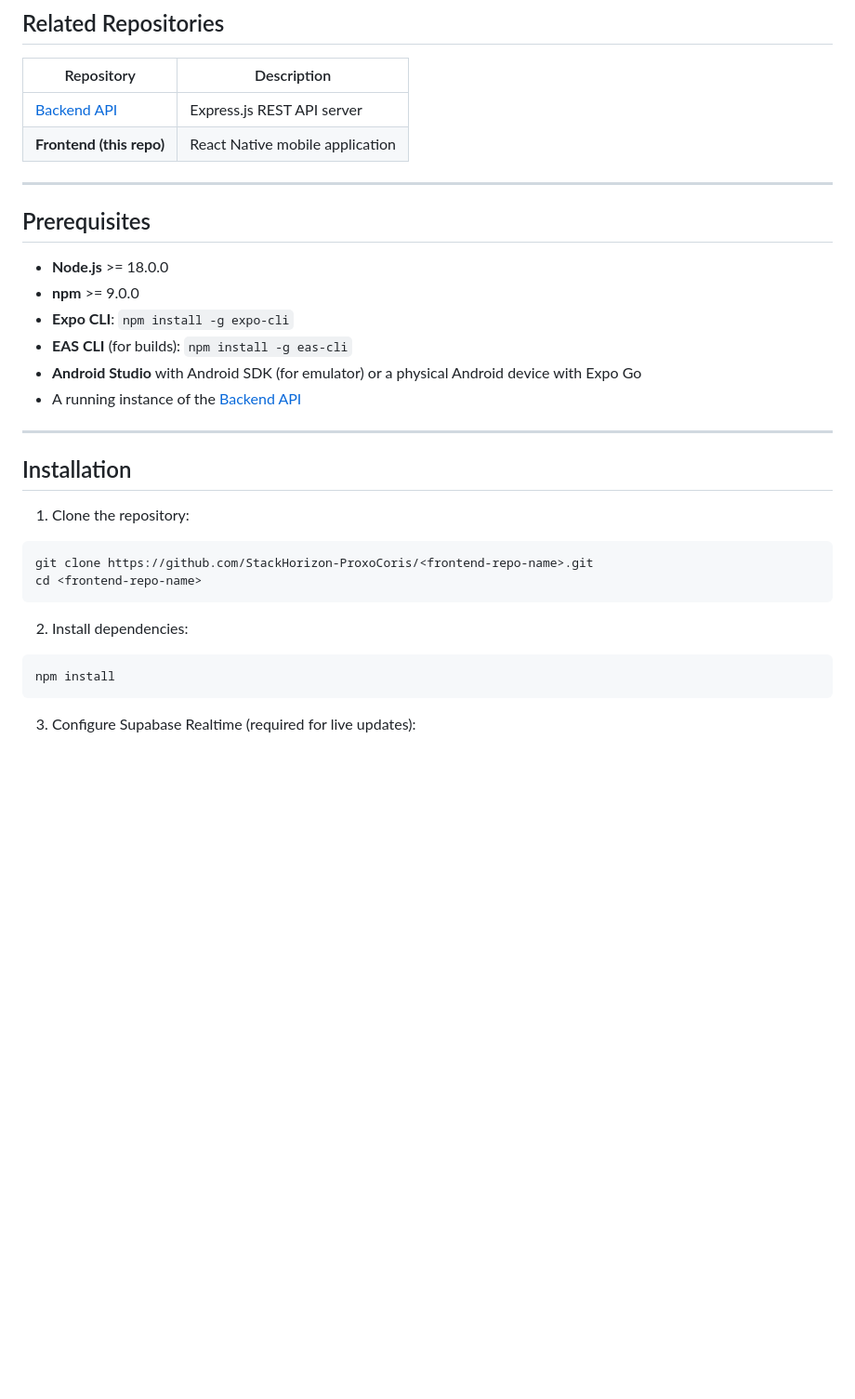
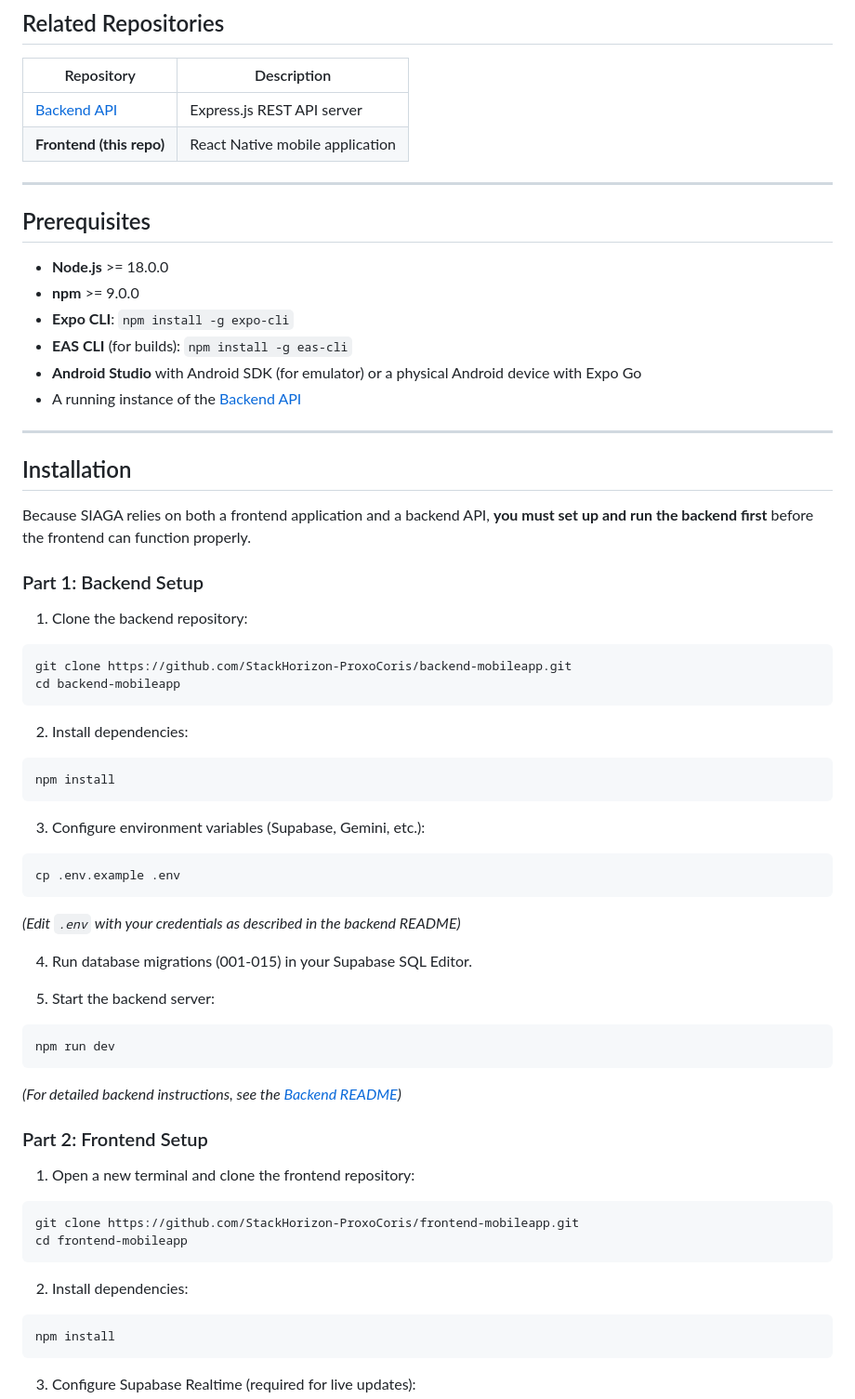
Before and after one commit to StackHorizon-ProxoCoris/frontend-mobileapp, a Markdown page: README.md, the part around one of its changes. Shown at 93% size. Drawn GitHub-style; blank space fills up the shorter version.

````diff
--- a/README.md
+++ b/README.md
@@ -132,15 +132,44 @@ The platform integrates AI-powered assistance (Google Gemini), **Supabase Realti
 
 ## Installation
 
-1. Clone the repository:
+Because SIAGA relies on both a frontend application and a backend API, **you must set up and run the backend first** before the frontend can function properly.
 
+### Part 1: Backend Setup
+
+1. Clone the backend repository:
 ```bash
-git clone https://github.com/StackHorizon-ProxoCoris/<frontend-repo-name>.git
-cd <frontend-repo-name>
+git clone https://github.com/StackHorizon-ProxoCoris/backend-mobileapp.git
+cd backend-mobileapp
 ```
 
 2. Install dependencies:
+```bash
+npm install
+```
 
+3. Configure environment variables (Supabase, Gemini, etc.):
+```bash
+cp .env.example .env
+```
+*(Edit `.env` with your credentials as described in the backend README)*
+
+4. Run database migrations (001-015) in your Supabase SQL Editor.
+
+5. Start the backend server:
+```bash
+npm run dev
+```
+*(For detailed backend instructions, see the [Backend README](https://github.com/StackHorizon-ProxoCoris/backend-mobileapp))*
+
+### Part 2: Frontend Setup
+
+1. Open a new terminal and clone the frontend repository:
+```bash
+git clone https://github.com/StackHorizon-ProxoCoris/frontend-mobileapp.git
+cd frontend-mobileapp
+```
+
+2. Install dependencies:
 ```bash
 npm install
 ```
````
Also changed, not shown: other parts of README.md (+3 -3 lines), README.id.md (+35 -6 lines).
